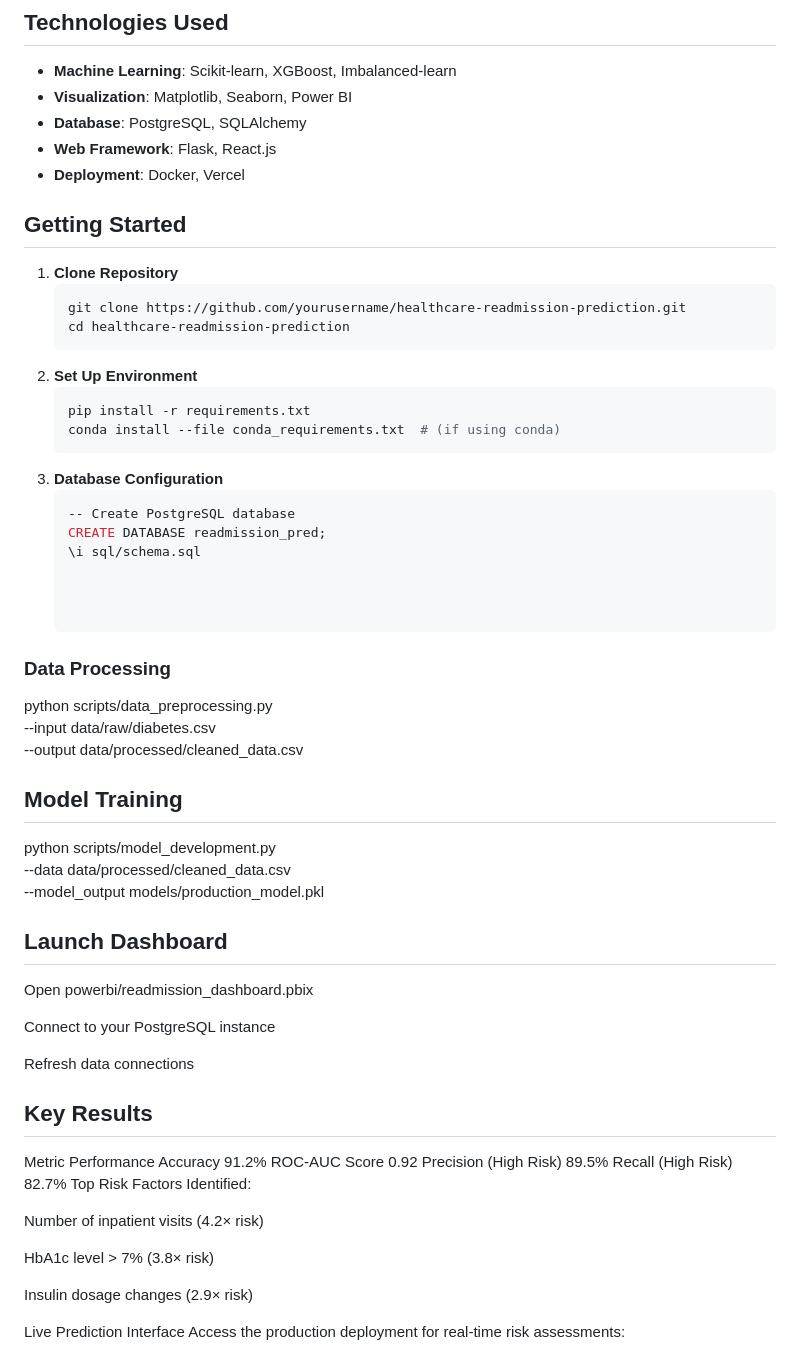
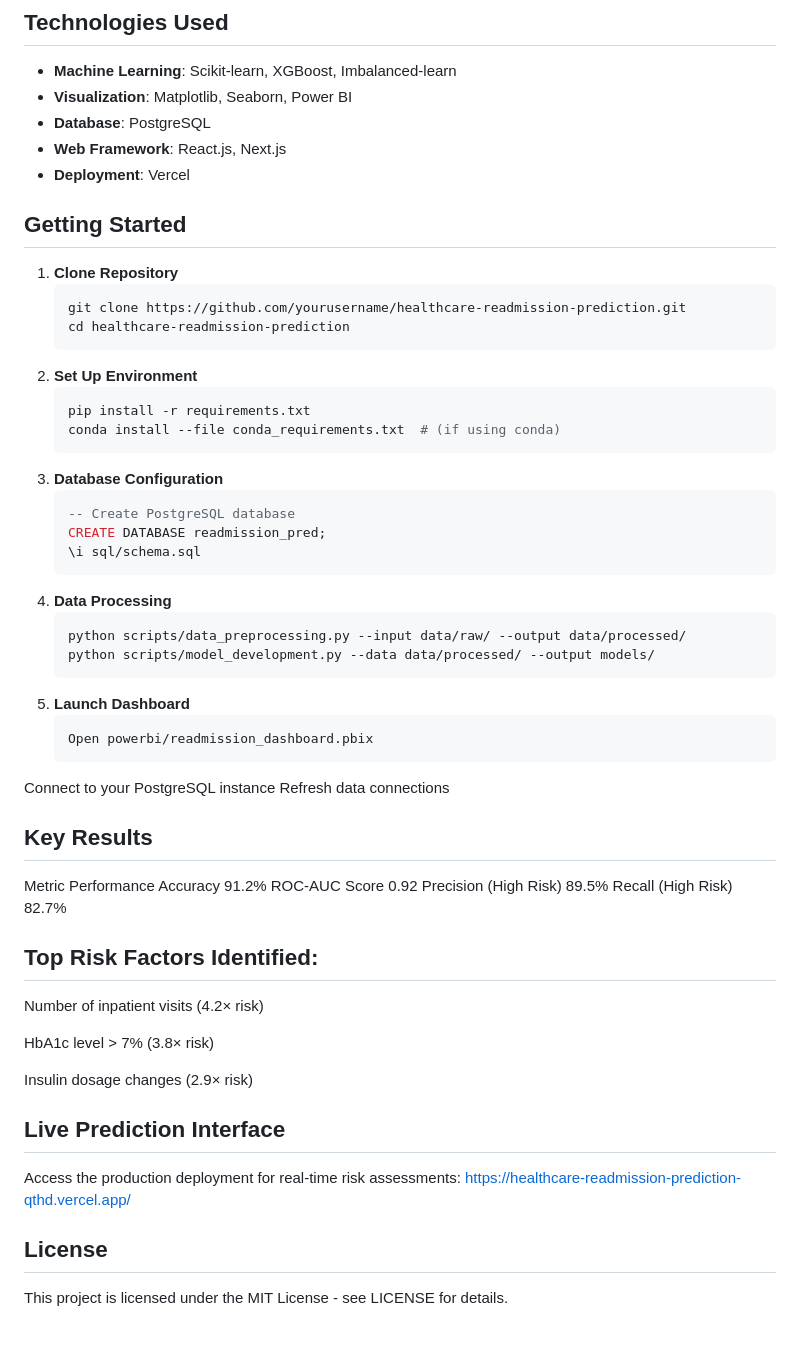
Before and after one commit to Nitheesh0217/healthcare-readmission-prediction, a Markdown page: README.md, the part around the change. Drawn GitHub-style.

````diff
--- a/README.md
+++ b/README.md
@@ -53,9 +53,9 @@ A predictive analytics solution leveraging machine learning to identify high-ris
 ## Technologies Used
 - **Machine Learning**: Scikit-learn, XGBoost, Imbalanced-learn
 - **Visualization**: Matplotlib, Seaborn, Power BI
-- **Database**: PostgreSQL, SQLAlchemy
-- **Web Framework**: Flask, React.js
-- **Deployment**: Docker, Vercel
+- **Database**: PostgreSQL
+- **Web Framework**: React.js, Next.js
+- **Deployment**: Vercel
 
 ## Getting Started
 1. **Clone Repository**
@@ -67,31 +67,18 @@ A predictive analytics solution leveraging machine learning to identify high-ris
    pip install -r requirements.txt
    conda install --file conda_requirements.txt  # (if using conda)
 3. **Database Configuration**
-   ```bash
+   ```sql
    -- Create PostgreSQL database
    CREATE DATABASE readmission_pred;
    \i sql/schema.sql
-
-
-
-### Data Processing
-
-python scripts/data_preprocessing.py \
-  --input data/raw/diabetes.csv \
-  --output data/processed/cleaned_data.csv
-
-## Model Training
-
-python scripts/model_development.py \
-  --data data/processed/cleaned_data.csv \
-  --model_output models/production_model.pkl
-
-## Launch Dashboard
-
-Open powerbi/readmission_dashboard.pbix
-
+4. **Data Processing**
+   ```bash
+   python scripts/data_preprocessing.py --input data/raw/ --output data/processed/
+   python scripts/model_development.py --data data/processed/ --output models/
+5. **Launch Dashboard**
+   ```bash
+   Open powerbi/readmission_dashboard.pbix
 Connect to your PostgreSQL instance
-
 Refresh data connections
 
 ## Key Results
@@ -101,7 +88,8 @@ Accuracy	91.2%
 ROC-AUC Score	0.92
 Precision (High Risk)	89.5%
 Recall (High Risk)	82.7%
-Top Risk Factors Identified:
+
+## Top Risk Factors Identified:
 
 Number of inpatient visits (4.2× risk)
 
@@ -109,5 +97,9 @@ HbA1c level > 7% (3.8× risk)
 
 Insulin dosage changes (2.9× risk)
 
-Live Prediction Interface
+## Live Prediction Interface
 Access the production deployment for real-time risk assessments:
+https://healthcare-readmission-prediction-qthd.vercel.app/
+
+## License
+This project is licensed under the MIT License - see LICENSE for details.
````
